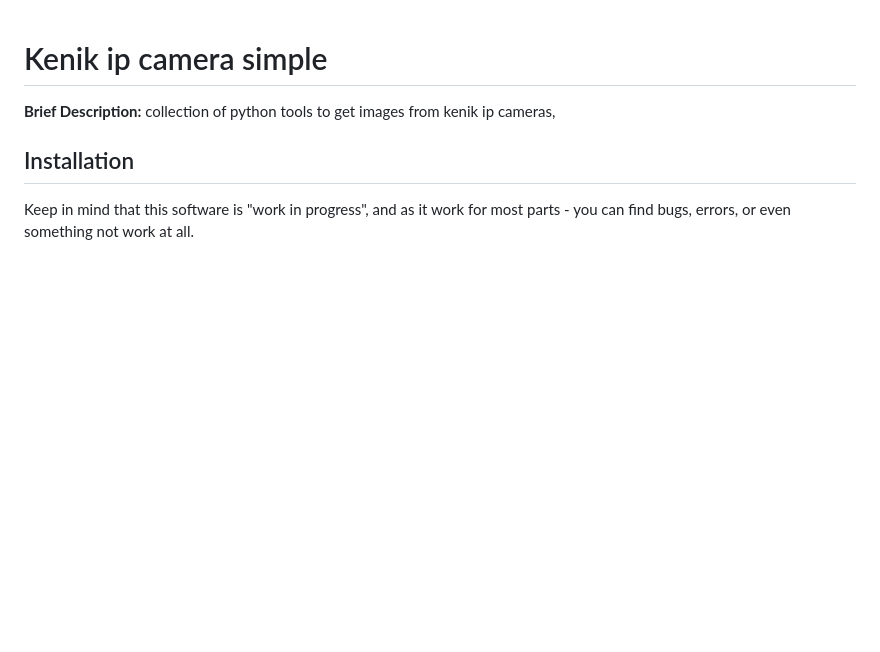
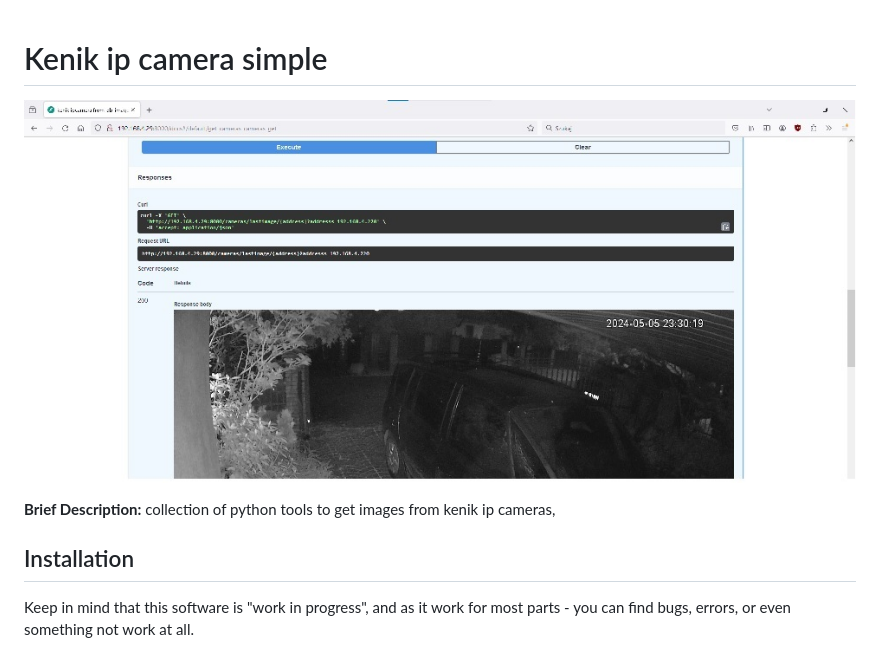
Before and after one commit to hawat/kenik_ip_camera_simple, a Markdown page: readme.md, the part around the change. GitHub-like rendering; pictures changed too: readme_images/screen1.jpg (added); blank space fills up the shorter version.

Commit message:
readme improvement

```diff
--- a/readme.md
+++ b/readme.md
@@ -1,4 +1,5 @@
 # Kenik ip camera simple
+![Alt text](readme_images/screen1.jpg?raw=true "Title")
 
 **Brief Description:** collection of python tools to get images from kenik ip cameras,
 ## Installation
```
